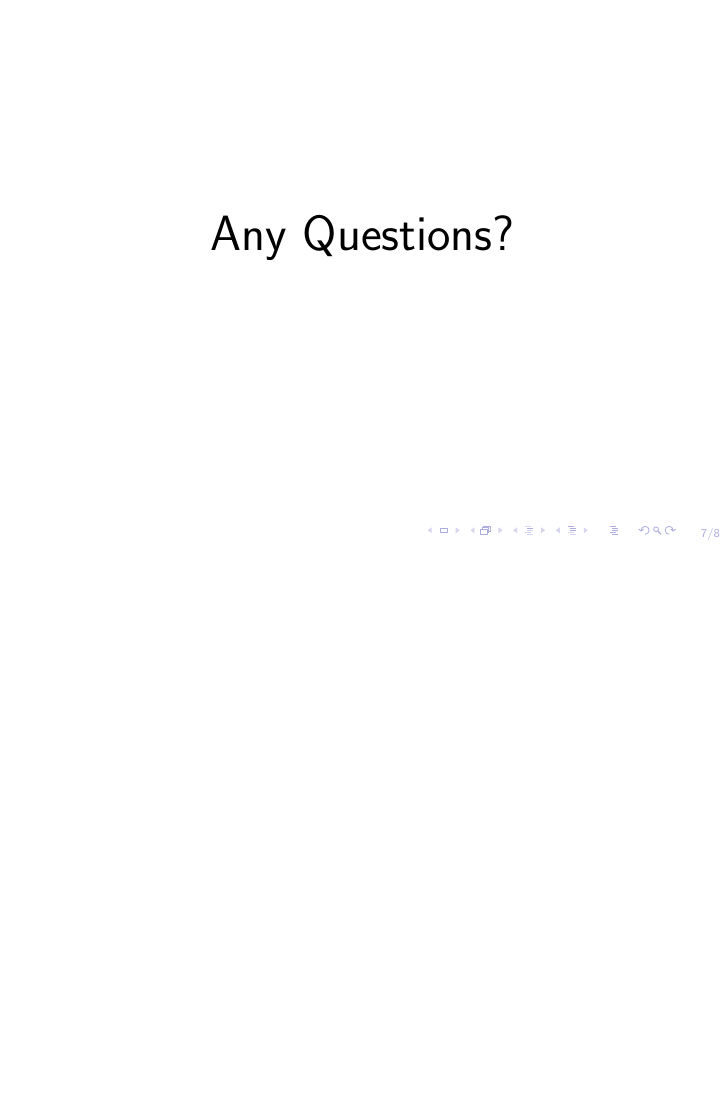
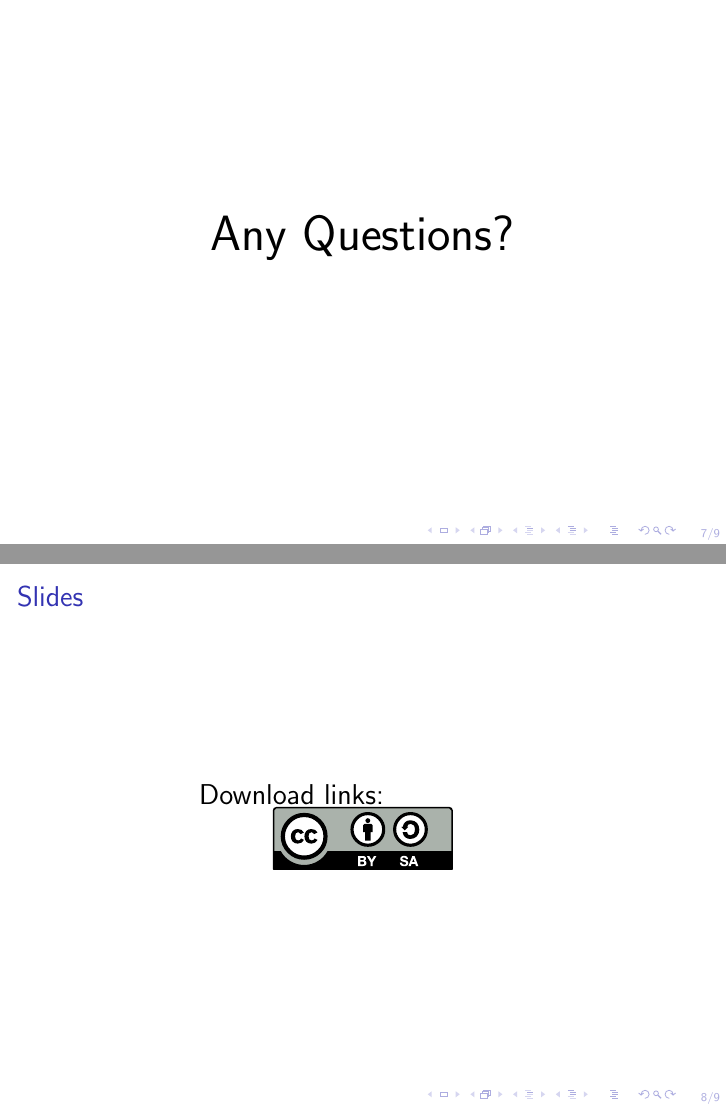
Before and after one commit to joernneumeyer/joern-neumeyer.de, LaTeX slides (slides/password-security/password-security.tex): page 8 of 9 before the commit and pages 8 and 9 of 10 after it, the two joined at a grey line, the shorter picture padded with empty space. Compiled offline with pdfLaTeX.

Commit message:
continued password security article

```diff
--- a/slides/password-security/password-security.tex
+++ b/slides/password-security/password-security.tex
@@ -1,6 +1,7 @@
 \documentclass{beamer}
 
 \usepackage[utf8]{inputenc}
+\usepackage{svg}
 
 \title[Password Security]{Password Security and Good User Practices}
 
@@ -55,6 +56,14 @@
   \end{frame}
 
   \begin{frame}
+    \frametitle{Slides}
+    \begin{center}
+      \Large Download links:\newline
+      \includesvg[]{../../img/by-sa}
+    \end{center}
+  \end{frame}
+
+  \begin{frame}
     \frametitle{Contact}
     \begin{center}
       \Large E-Mail: contact@joern-neumeyer.de
```
